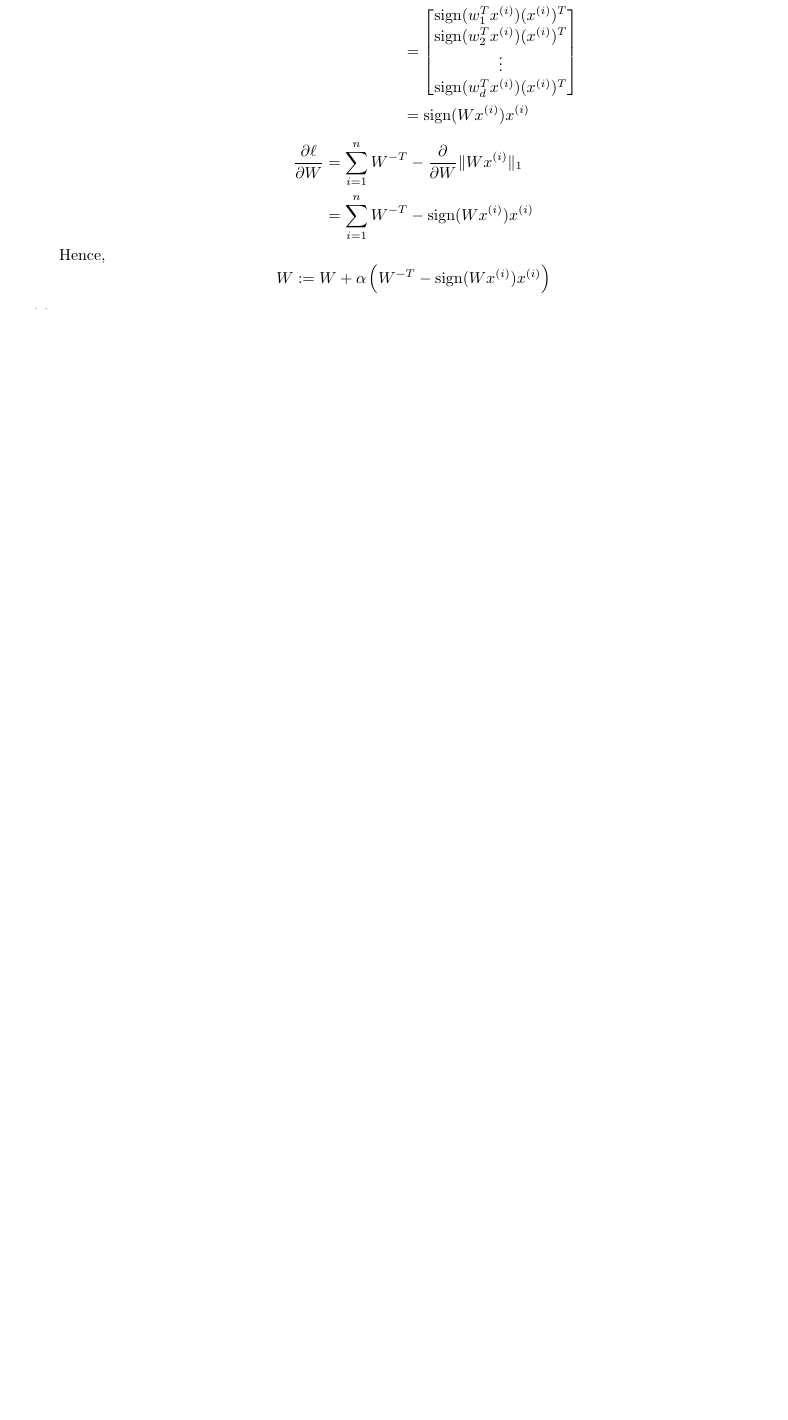
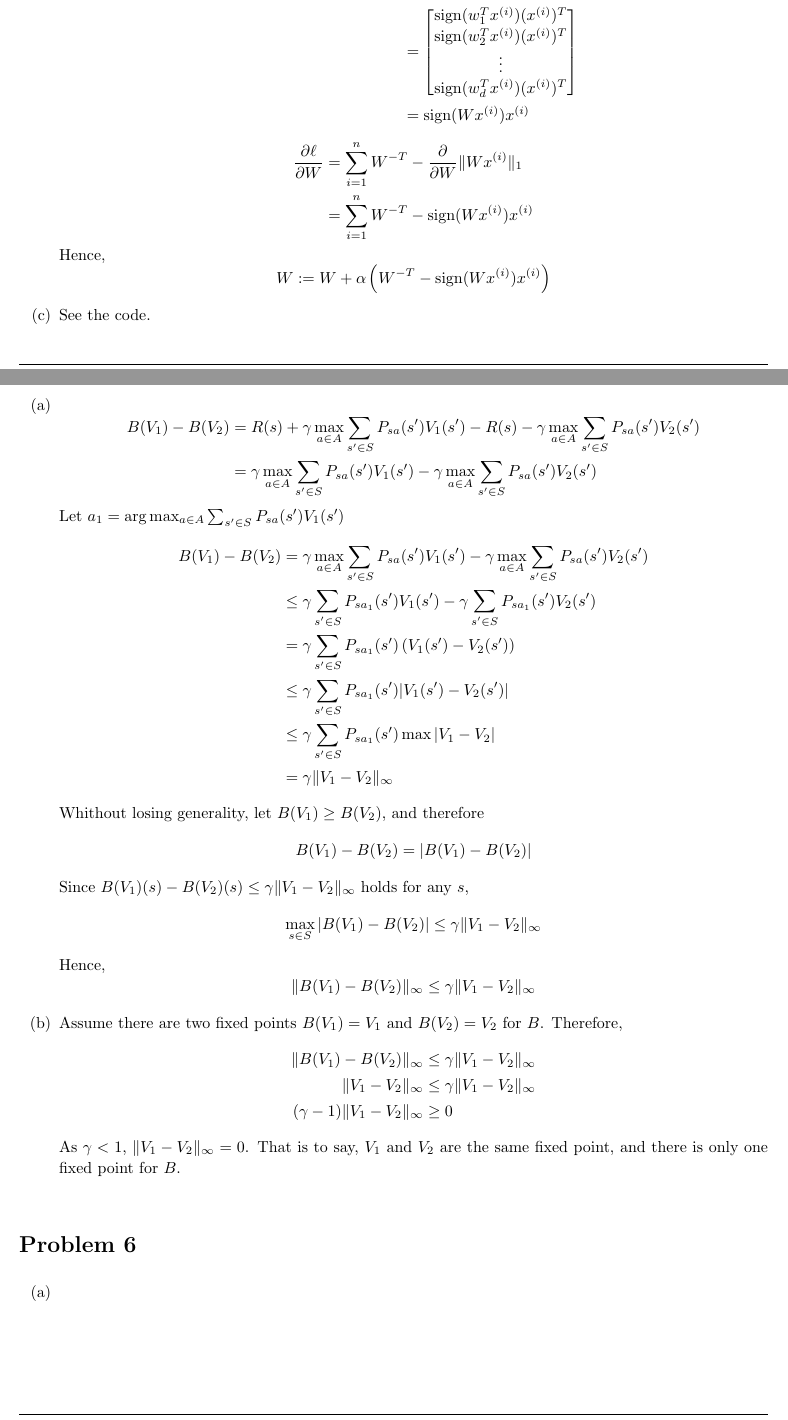
Before and after one commit to connoryyan/cs229-machine-learning-solution, a LaTeX document (PS4/sol.tex): part of page 5 of 5 before the commit and two parts of pages 5 and 6 of 6 after it, the two joined at a grey line, cut so that both start at the same text, the shorter picture padded with empty space. Compiled offline with pdfLaTeX.

Commit message:
Finish PS4 Problem 5

```diff
--- a/PS4/sol.tex
+++ b/PS4/sol.tex
@@ -560,10 +560,78 @@ That is to say, $u$ is the first eigenvector of $\Sigma$, and therefore is the f
         \right)
     \]
 
-    \item[(c)]
-
+    \item[(c)] See the code.
 
 \end{enumerate}
 \end{homeworkProblem}
 
+\begin{homeworkProblem}
+\begin{enumerate}
+    \item[(a)]
+    \[
+    \begin{aligned}
+        B(V_1) - B(V_2)
+        &= R(s) + \gamma \max_{a\in A}
+            \sum_{s'\in S} P_{sa}(s')V_1(s')
+            - R(s) - \gamma \max_{a\in A}
+            \sum_{s'\in S} P_{sa}(s')V_2(s') \\
+        &=  \gamma \max_{a\in A}
+            \sum_{s'\in S} P_{sa}(s')V_1(s')
+            -\gamma \max_{a\in A}
+            \sum_{s'\in S} P_{sa}(s')V_2(s')
+    \end{aligned}
+    \]
+    Let $a_1 = \arg \max_{a\in A}
+            \sum_{s'\in S} P_{sa}(s')V_1(s')$
+    \[
+    \begin{aligned}
+        B(V_1) - B(V_2)
+        &=  \gamma \max_{a\in A}
+            \sum_{s'\in S} P_{sa}(s')V_1(s')
+            -\gamma \max_{a\in A}
+            \sum_{s'\in S} P_{sa}(s')V_2(s') \\
+        &\le \gamma
+            \sum_{s'\in S} P_{sa_1}(s')V_1(s')
+            -\gamma
+            \sum_{s'\in S} P_{sa_1}(s')V_2(s') \\
+        &= \gamma \sum_{s'\in S} P_{sa_1}(s')
+            \left( V_1(s')- V_2(s') \right) \\
+        &\le \gamma \sum_{s'\in S} P_{sa_1}(s')
+            | V_1(s')- V_2(s') | \\
+        &\le \gamma \sum_{s'\in S} P_{sa_1}(s')
+            \max\left| V_1 - V_2 \right| \\
+        &= \gamma \| V_1 - V_2 \|_\infty \\
+    \end{aligned}
+    \]
+    Whithout losing generality, let $B(V_1) \ge B(V_2)$, and therefore
+    \[
+    B(V_1) - B(V_2) = |B(V_1) - B(V_2)|
+    \]
+    Since $B(V_1)(s) - B(V_2)(s) \le \gamma \| V_1 - V_2 \|_\infty$ holds for any $s$,
+    \[
+    \max_{s\in S}|B(V_1) - B(V_2)| \le \gamma \| V_1 - V_2 \|_\infty
+    \]
+    Hence,
+    \[
+    \| B(V_1) - B(V_2) \|_\infty \le \gamma \| V_1 - V_2 \|_\infty
+    \]
+
+    \item[(b)] Assume there are two fixed points $B(V_1) = V_1$ and $B(V_2) = V_2$ for $B$. Therefore,
+    \[
+    \begin{aligned}
+        \| B(V_1) - B(V_2) \|_\infty &\le \gamma \| V_1 - V_2 \|_\infty \\
+        \| V_1 - V_2 \|_\infty &\le \gamma \| V_1 - V_2 \|_\infty \\
+        (\gamma - 1) \| V_1 - V_2 \|_\infty &\ge 0 \\
+    \end{aligned}
+    \]
+    As $\gamma < 1$, $\| V_1 - V_2 \|_\infty = 0$. That is to say, $V_1$ and $V_2$ are the same fixed point, and there is only one fixed point for $B$.
+\end{enumerate}
+\end{homeworkProblem}
+
+\begin{homeworkProblem}
+\begin{enumerate}
+    \item[(a)]
+\end{enumerate}
+\end{homeworkProblem}
+
 \end{document}
```
